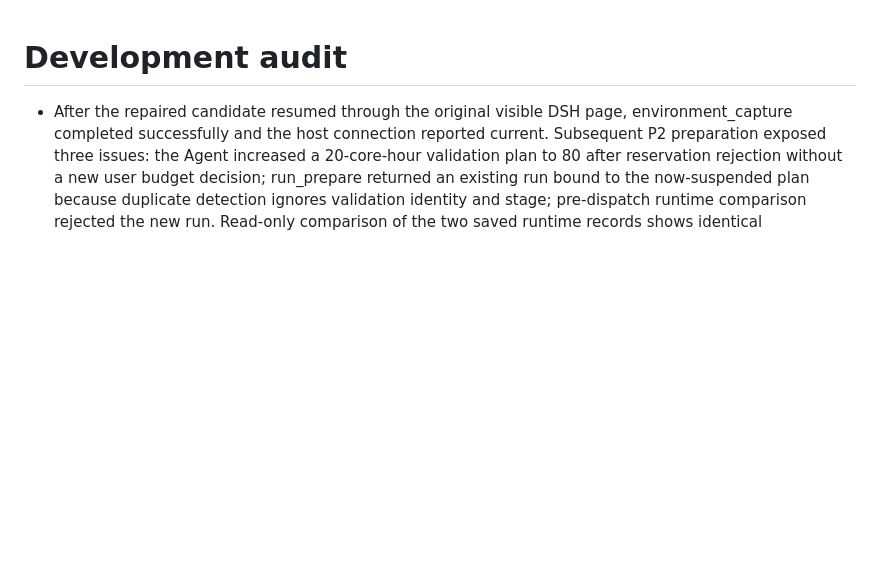
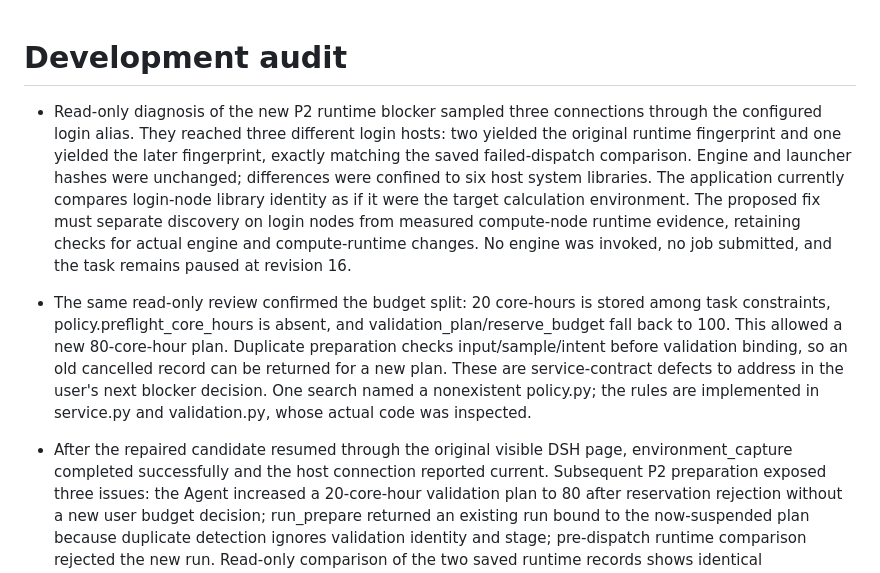
Before and after one commit to XPYY233/auto-lammps-mcp, a Markdown page: docs/AUDIT.md, the part around the change. Drawn GitHub-style; blank space fills up the shorter version.

Commit message:
Localize P2 runtime mismatch to differing login hosts

```diff
--- a/docs/AUDIT.md
+++ b/docs/AUDIT.md
@@ -1,4 +1,8 @@
 # Development audit
+
+- Read-only diagnosis of the new P2 runtime blocker sampled three connections through the configured login alias. They reached three different login hosts: two yielded the original runtime fingerprint and one yielded the later fingerprint, exactly matching the saved failed-dispatch comparison. Engine and launcher hashes were unchanged; differences were confined to six host system libraries. The application currently compares login-node library identity as if it were the target calculation environment. The proposed fix must separate discovery on login nodes from measured compute-node runtime evidence, retaining checks for actual engine and compute-runtime changes. No engine was invoked, no job submitted, and the task remains paused at revision 16.
+
+- The same read-only review confirmed the budget split: 20 core-hours is stored among task constraints, policy.preflight_core_hours is absent, and validation_plan/reserve_budget fall back to 100. This allowed a new 80-core-hour plan. Duplicate preparation checks input/sample/intent before validation binding, so an old cancelled record can be returned for a new plan. These are service-contract defects to address in the user's next blocker decision. One search named a nonexistent policy.py; the rules are implemented in service.py and validation.py, whose actual code was inspected.
 
 - After the repaired candidate resumed through the original visible DSH page, environment_capture completed successfully and the host connection reported current. Subsequent P2 preparation exposed three issues: the Agent increased a 20-core-hour validation plan to 80 after reservation rejection without a new user budget decision; run_prepare returned an existing run bound to the now-suspended plan because duplicate detection ignores validation identity and stage; pre-dispatch runtime comparison rejected the new run. Read-only comparison of the two saved runtime records shows identical engine/launcher bytes and six changed system-library identities. The Agent's statement that the application update changed engine bytes is not supported. Whether different login hosts explain the system-library difference remains to be checked. Through the same visible page, the task was paused at revision 16 and the queue was reconciled: one cancelled-before-dispatch run, one staging_failed run, no job IDs and no physical computation. Preserve both plans, all operations and the attempted budget change. Report the focused next-step proposal to the user before resuming P2.
 
```
Also changed, not shown: docs/P2_ACCEPTANCE.md (+2 -0 lines), docs/PROGRESS.md (+2 -0 lines).
